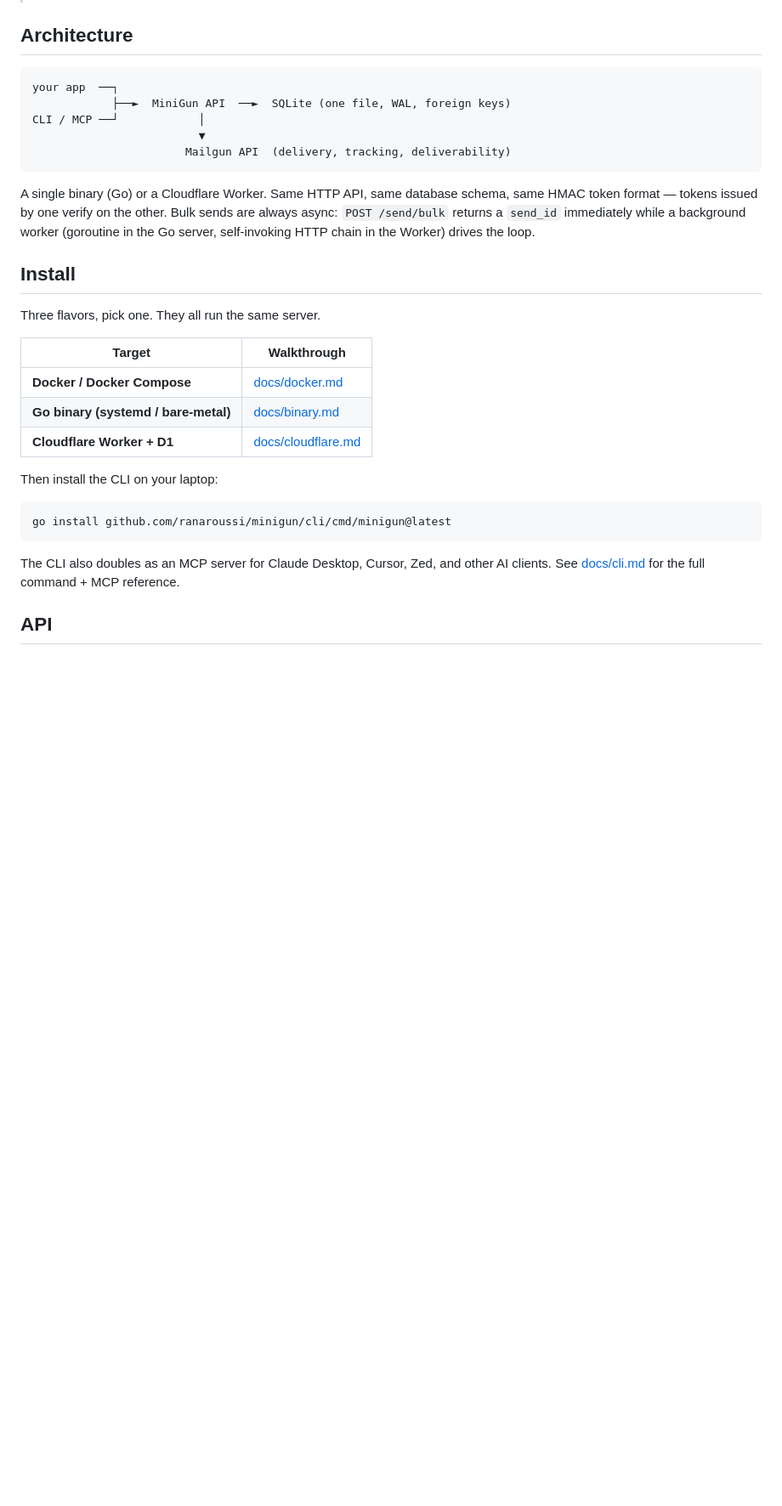
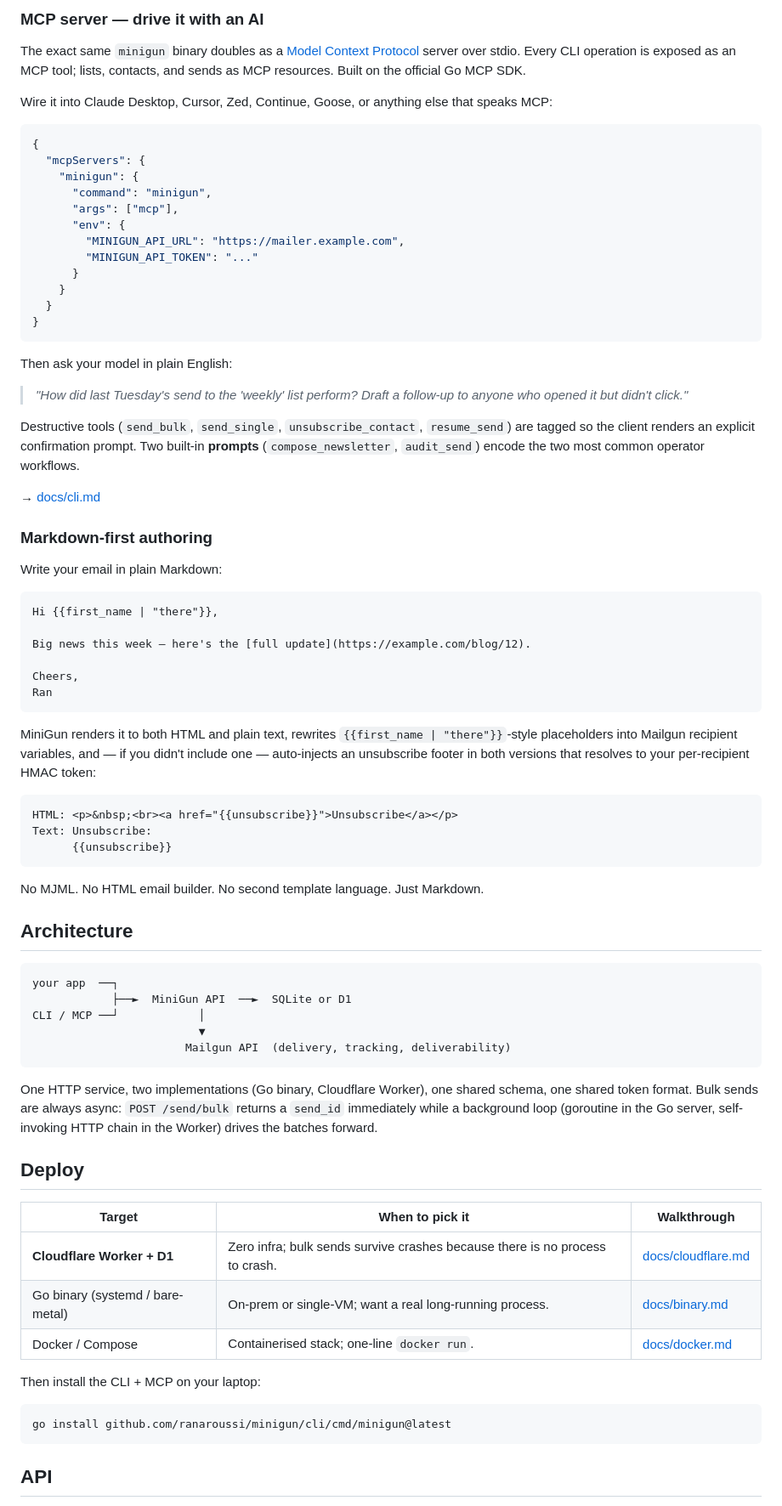
Before and after one commit to ranaroussi/minigun, a Markdown page: README.md, the part around one of its changes. Shown at 85% size. Drawn GitHub-style; blank space fills up the shorter version.

````diff
--- a/README.md
+++ b/README.md
@@ -41,33 +75,80 @@ Mailgun is excellent at sending email. It is not opinionated about how you store
+### MCP server — drive it with an AI
+
+The exact same `minigun` binary doubles as a [Model Context Protocol](https://modelcontextprotocol.io) server over stdio. Every CLI operation is exposed as an MCP tool; lists, contacts, and sends as MCP resources. Built on the official Go MCP SDK.
+
+Wire it into Claude Desktop, Cursor, Zed, Continue, Goose, or anything else that speaks MCP:
+
+```json
+{
+  "mcpServers": {
+    "minigun": {
+      "command": "minigun",
+      "args": ["mcp"],
+      "env": {
+        "MINIGUN_API_URL": "https://mailer.example.com",
+        "MINIGUN_API_TOKEN": "..."
+      }
+    }
+  }
+}
+```
+
+Then ask your model in plain English:
+
+> *"How did last Tuesday's send to the 'weekly' list perform? Draft a follow-up to anyone who opened it but didn't click."*
+
+Destructive tools (`send_bulk`, `send_single`, `unsubscribe_contact`, `resume_send`) are tagged so the client renders an explicit confirmation prompt. Two built-in **prompts** (`compose_newsletter`, `audit_send`) encode the two most common operator workflows.
+
+→ [docs/cli.md](./docs/cli.md#mcp-server-minigun-mcp)
+
+### Markdown-first authoring
+
+Write your email in plain Markdown:
+
+```markdown
+Hi {{first_name | "there"}},
+
+Big news this week — here's the [full update](https://example.com/blog/12).
+
+Cheers,
+Ran
+```
+
+MiniGun renders it to both HTML and plain text, rewrites `{{first_name | "there"}}`-style placeholders into Mailgun recipient variables, and — if you didn't include one — auto-injects an unsubscribe footer in both versions that resolves to your per-recipient HMAC token:
+
+```text
+HTML: <p>&nbsp;<br><a href="{{unsubscribe}}">Unsubscribe</a></p>
+Text: Unsubscribe:
+      {{unsubscribe}}
+```
+
+No MJML. No HTML email builder. No second template language. Just Markdown.
 
 ## Architecture
 
 ```
 your app  ──┐
-            ├──►  MiniGun API  ──►  SQLite (one file, WAL, foreign keys)
+            ├──►  MiniGun API  ──►  SQLite or D1
 CLI / MCP ──┘            │
                          ▼
                        Mailgun API  (delivery, tracking, deliverability)
 ```
 
-A single binary (Go) or a Cloudflare Worker. Same HTTP API, same database schema, same HMAC token format — tokens issued by one verify on the other. Bulk sends are always async: `POST /send/bulk` returns a `send_id` immediately while a background worker (goroutine in the Go server, self-invoking HTTP chain in the Worker) drives the loop.
+One HTTP service, two implementations (Go binary, Cloudflare Worker), one shared schema, one shared token format. Bulk sends are always async: `POST /send/bulk` returns a `send_id` immediately while a background loop (goroutine in the Go server, self-invoking HTTP chain in the Worker) drives the batches forward.
 
-## Install
+## Deploy
 
-Three flavors, pick one. They all run the same server.
+| Target | When to pick it | Walkthrough |
+|---|---|---|
+| **Cloudflare Worker + D1** | Zero infra; bulk sends survive crashes because there is no process to crash. | [docs/cloudflare.md](./docs/cloudflare.md) |
+| Go binary (systemd / bare-metal) | On-prem or single-VM; want a real long-running process. | [docs/binary.md](./docs/binary.md) |
+| Docker / Compose | Containerised stack; one-line `docker run`. | [docs/docker.md](./docs/docker.md) |
 
-| Target | Walkthrough |
-|---|---|
-| **Docker / Docker Compose** | [docs/docker.md](./docs/docker.md) |
-| **Go binary (systemd / bare-metal)** | [docs/binary.md](./docs/binary.md) |
-| **Cloudflare Worker + D1** | [docs/cloudflare.md](./docs/cloudflare.md) |
-
-Then install the CLI on your laptop:
+Then install the CLI + MCP on your laptop:
 
 ```bash
 go install github.com/ranaroussi/minigun/cli/cmd/minigun@latest
 ```
-
-The CLI also doubles as an MCP server for Claude Desktop, Cursor, Zed, and other AI clients. See [docs/cli.md](./docs/cli.md) for the full command + MCP reference.
 
 ## API
 
````
Also changed, not shown: other parts of README.md (+78 -58 lines).
